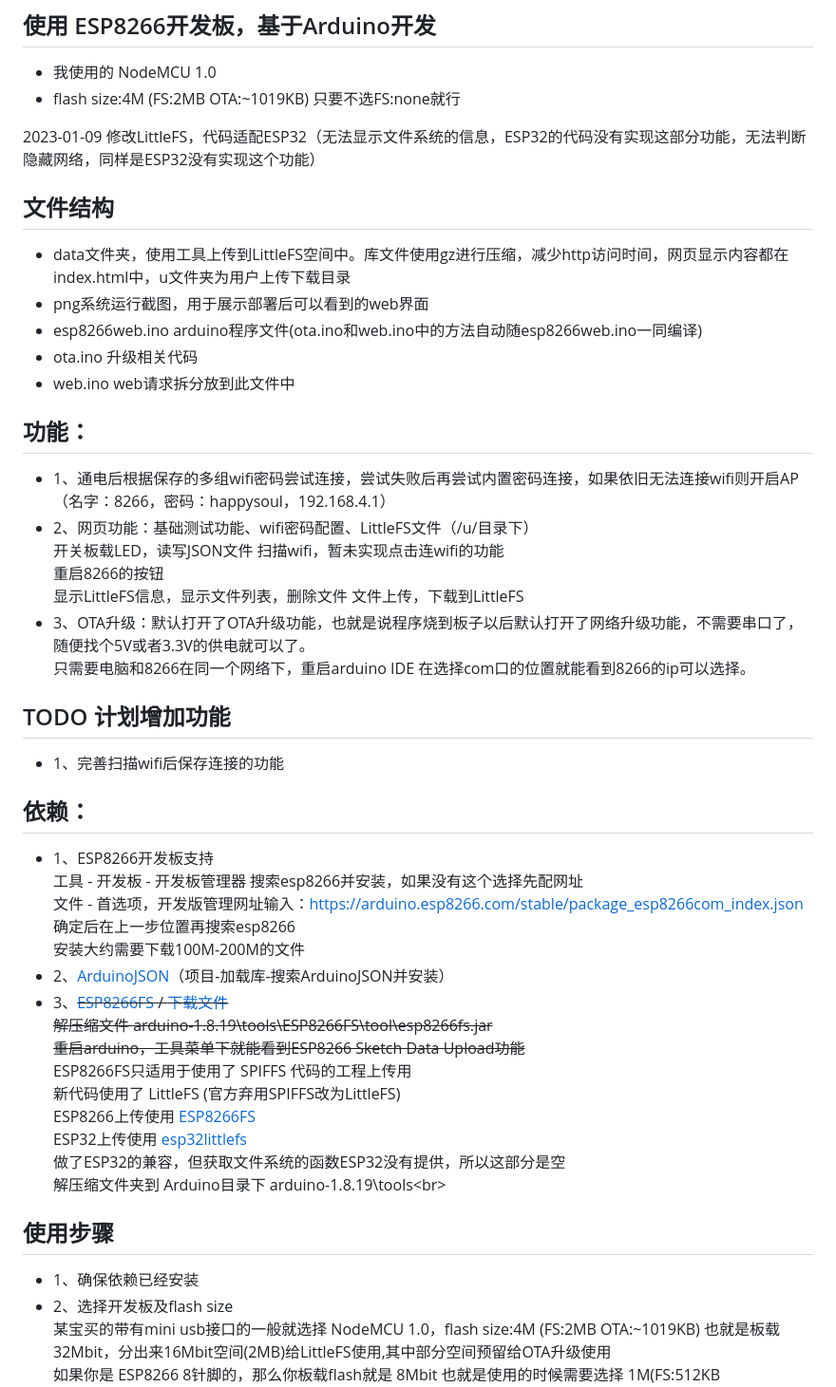
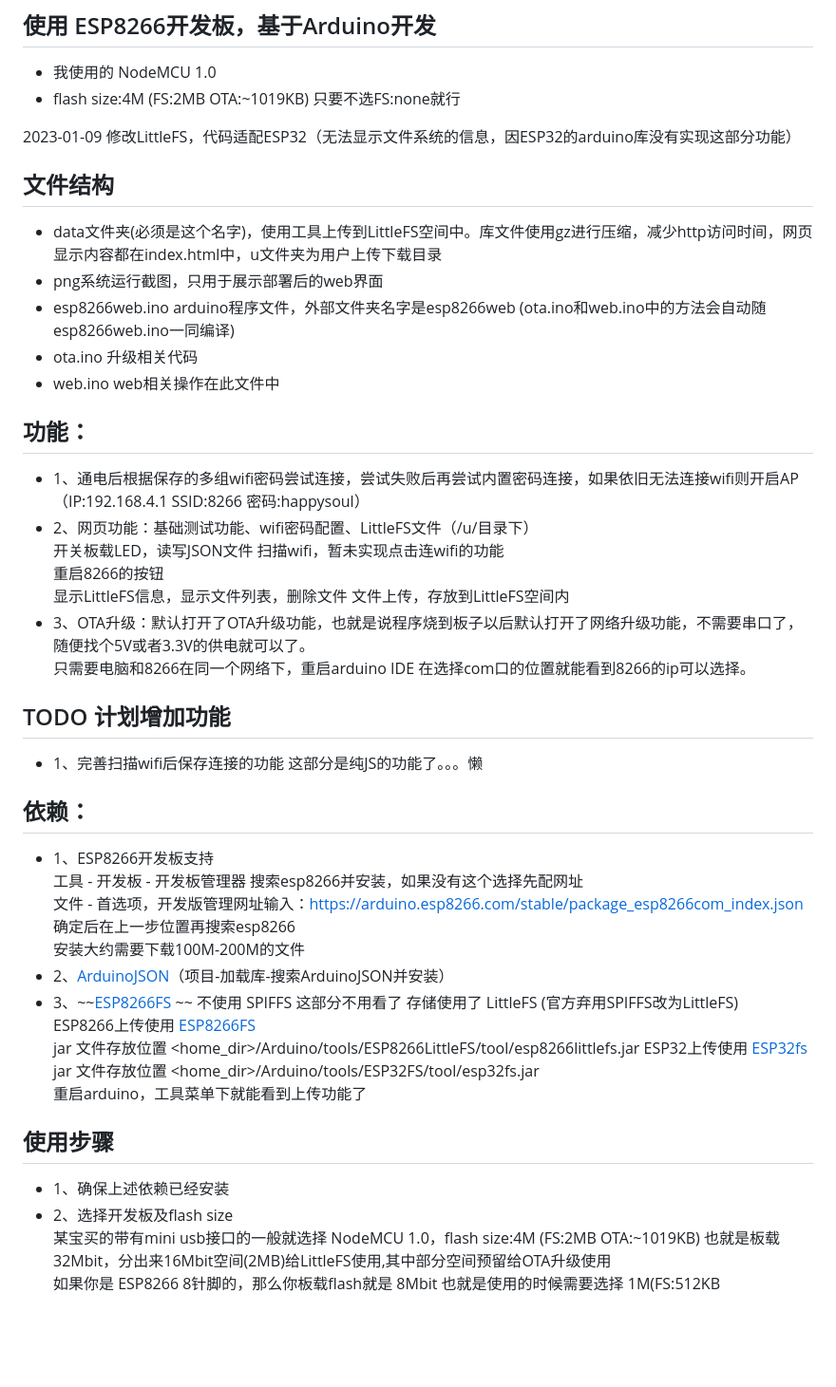
Before and after one commit to happysoul/esp8266web, a Markdown page: README.md, the part around the change. Shown at 95% size. Rendered like a GitHub page; blank space fills up the shorter version.

Commit message:
Update README.md
修改描述

```diff
--- a/README.md
+++ b/README.md
@@ -4,29 +4,29 @@
 - 我使用的 NodeMCU 1.0
 - flash size:4M (FS:2MB OTA:~1019KB) 只要不选FS:none就行
 
-2023-01-09 修改LittleFS，代码适配ESP32（无法显示文件系统的信息，ESP32的代码没有实现这部分功能，无法判断隐藏网络，同样是ESP32没有实现这个功能）
+2023-01-09 修改LittleFS，代码适配ESP32（无法显示文件系统的信息，因ESP32的arduino库没有实现这部分功能）
 
 ## 文件结构
-- data文件夹，使用工具上传到LittleFS空间中。库文件使用gz进行压缩，减少http访问时间，网页显示内容都在index.html中，u文件夹为用户上传下载目录
-- png系统运行截图，用于展示部署后可以看到的web界面
-- esp8266web.ino arduino程序文件(ota.ino和web.ino中的方法自动随esp8266web.ino一同编译)
+- data文件夹(必须是这个名字)，使用工具上传到LittleFS空间中。库文件使用gz进行压缩，减少http访问时间，网页显示内容都在index.html中，u文件夹为用户上传下载目录
+- png系统运行截图，只用于展示部署后的web界面
+- esp8266web.ino arduino程序文件，外部文件夹名字是esp8266web (ota.ino和web.ino中的方法会自动随esp8266web.ino一同编译)
 - ota.ino 升级相关代码
-- web.ino web请求拆分放到此文件中
+- web.ino web相关操作在此文件中
 
 
 ## 功能：
-- 1、通电后根据保存的多组wifi密码尝试连接，尝试失败后再尝试内置密码连接，如果依旧无法连接wifi则开启AP（名字：8266，密码：happysoul，192.168.4.1）
+- 1、通电后根据保存的多组wifi密码尝试连接，尝试失败后再尝试内置密码连接，如果依旧无法连接wifi则开启AP（IP:192.168.4.1 SSID:8266 密码:happysoul）
 - 2、网页功能：基础测试功能、wifi密码配置、LittleFS文件（/u/目录下）<br>
 	开关板载LED，读写JSON文件
 	扫描wifi，暂未实现点击连wifi的功能<br>
 	重启8266的按钮<br>
 	显示LittleFS信息，显示文件列表，删除文件
-	文件上传，下载到LittleFS
+	文件上传，存放到LittleFS空间内
 - 3、OTA升级：默认打开了OTA升级功能，也就是说程序烧到板子以后默认打开了网络升级功能，不需要串口了，随便找个5V或者3.3V的供电就可以了。<br>
 	只需要电脑和8266在同一个网络下，重启arduino IDE 在选择com口的位置就能看到8266的ip可以选择。
 
 ## TODO	计划增加功能
-- 1、完善扫描wifi后保存连接的功能
+- 1、完善扫描wifi后保存连接的功能 这部分是纯JS的功能了。。。懒
 
 ## 依赖：
 - 1、ESP8266开发板支持<br>
@@ -34,18 +34,16 @@
 	文件 - 首选项，开发版管理网址输入：https://arduino.esp8266.com/stable/package_esp8266com_index.json 确定后在上一步位置再搜索esp8266<br>
 	安装大约需要下载100M-200M的文件<br>
 - 2、[ArduinoJSON](https://github.com/bblanchon/ArduinoJson)（项目-加载库-搜索ArduinoJSON并安装）
-- 3、~~[ESP8266FS](https://github.com/esp8266/arduino-esp8266fs-plugin)  / [下载文件](https://github.com/esp8266/arduino-esp8266fs-plugin/releases/download/0.5.0/ESP8266FS-0.5.0.zip)~~<br>
-	~~解压缩文件 arduino-1.8.19\tools\ESP8266FS\tool\esp8266fs.jar~~<br>
-	~~重启arduino，工具菜单下就能看到ESP8266 Sketch Data Upload功能~~<br>
-	ESP8266FS只适用于使用了 SPIFFS 代码的工程上传用<br>
-	新代码使用了 LittleFS (官方弃用SPIFFS改为LittleFS)<br>
-	ESP8266上传使用 [ESP8266FS](https://github.com/earlephilhower/arduino-esp8266littlefs-plugin/releases) <br>
-	ESP32上传使用 [esp32littlefs](https://github.com/lorol/arduino-esp32littlefs-plugin) <br>
-	做了ESP32的兼容，但获取文件系统的函数ESP32没有提供，所以这部分是空 <br>
-	解压缩文件夹到 Arduino目录下 arduino-1.8.19\tools\<br>
+- 3、~~[ESP8266FS](https://github.com/esp8266/arduino-esp8266fs-plugin) ~~ 不使用 SPIFFS 这部分不用看了
+	存储使用了 LittleFS (官方弃用SPIFFS改为LittleFS)<br>
+	ESP8266上传使用 [ESP8266FS](https://github.com/earlephilhower/arduino-esp8266littlefs-plugin/releases)
+	jar 文件存放位置 <home_dir>/Arduino/tools/ESP8266LittleFS/tool/esp8266littlefs.jar
+	ESP32上传使用 [ESP32fs](https://github.com/lorol/arduino-esp32fs-plugin/releases)
+	jar 文件存放位置 <home_dir>/Arduino/tools/ESP32FS/tool/esp32fs.jar
+	重启arduino，工具菜单下就能看到上传功能了
 
 ## 使用步骤
-- 1、确保依赖已经安装
+- 1、确保上述依赖已经安装
 - 2、选择开发板及flash size<br>
 	某宝买的带有mini usb接口的一般就选择 NodeMCU 1.0，flash size:4M (FS:2MB OTA:~1019KB) 也就是板载32Mbit，分出来16Mbit空间(2MB)给LittleFS使用,其中部分空间预留给OTA升级使用<br>
 	如果你是 ESP8266 8针脚的，那么你板载flash就是 8Mbit 也就是使用的时候需要选择 1M(FS:512KB OTA:~246KB)<br>
```
